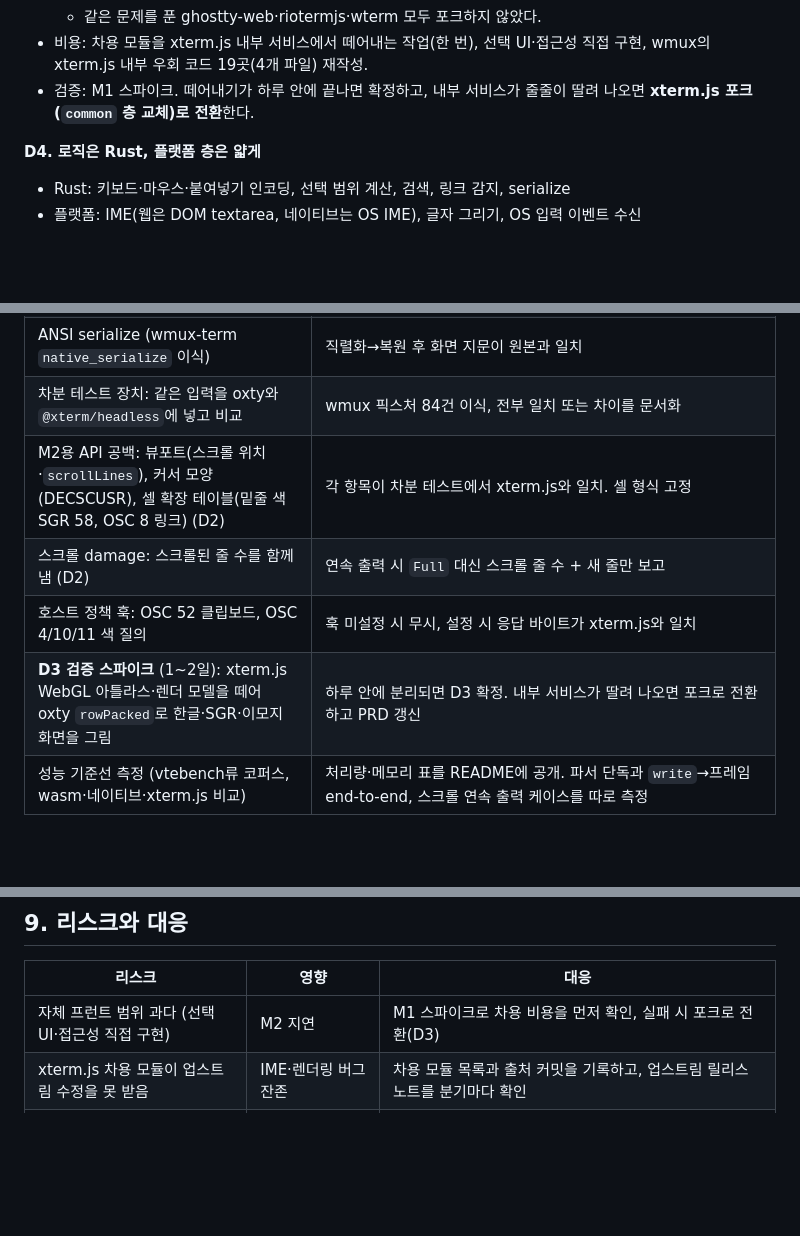
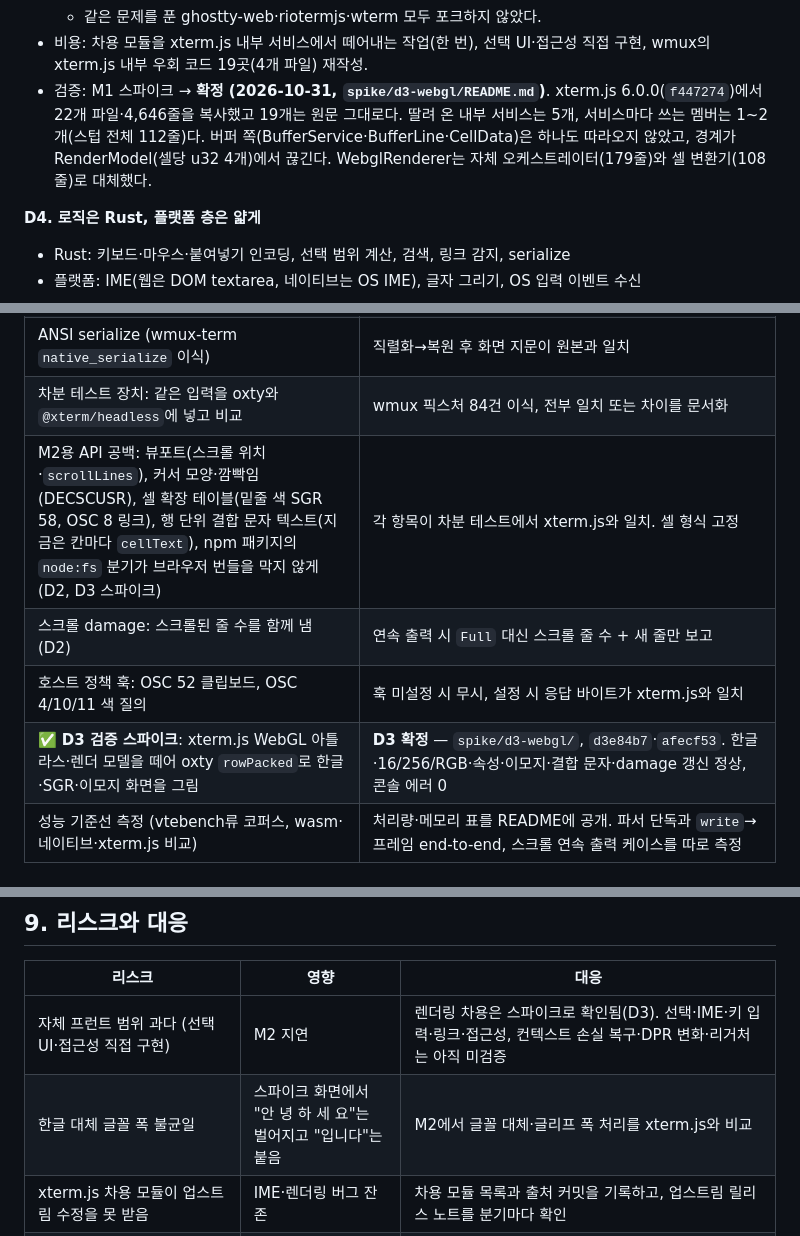
Before and after one commit to openwong2kim/oxty, a Markdown page: docs/PRD.md, 3 parts joined by grey strips. Drawn GitHub-style; blank space fills up the shorter version.

Commit message:
docs: PRD — D3 확정 반영, 스파이크에서 나온 엔진 API 공백·위험 추가

```diff
--- a/docs/PRD.md
+++ b/docs/PRD.md
@@ -143,7 +143,7 @@ xterm.js는 **엔진 층**(`common`: 바이트 해석 → 화면 상태)과 **
   - 차용한 부품은 업스트림을 따라갈 의무가 없고, 경계를 oxty의 "바뀐 줄" API에 맞춰 설계할 수 있다(D7과 자연스럽게 맞물림).
   - 같은 문제를 푼 ghostty-web·riotermjs·wterm 모두 포크하지 않았다.
 - 비용: 차용 모듈을 xterm.js 내부 서비스에서 떼어내는 작업(한 번), 선택 UI·접근성 직접 구현, wmux의 xterm.js 내부 우회 코드 19곳(4개 파일) 재작성.
-- 검증: M1 스파이크. 떼어내기가 하루 안에 끝나면 확정하고, 내부 서비스가 줄줄이 딸려 나오면 **xterm.js 포크(`common` 층 교체)로 전환**한다.
+- 검증: M1 스파이크 → **확정 (2026-10-31, `spike/d3-webgl/README.md`)**. xterm.js 6.0.0(`f447274`)에서 22개 파일·4,646줄을 복사했고 19개는 원문 그대로다. 딸려 온 내부 서비스는 5개, 서비스마다 쓰는 멤버는 1~2개(스텁 전체 112줄)다. 버퍼 쪽(BufferService·BufferLine·CellData)은 하나도 따라오지 않았고, 경계가 RenderModel(셀당 u32 4개)에서 끊긴다. WebglRenderer는 자체 오케스트레이터(179줄)와 셀 변환기(108줄)로 대체했다.
 
 **D4. 로직은 Rust, 플랫폼 층은 얇게**
 - Rust: 키보드·마우스·붙여넣기 인코딩, 선택 범위 계산, 검색, 링크 감지, serialize
@@ -188,10 +188,10 @@ xterm.js는 **엔진 층**(`common`: 바이트 해석 → 화면 상태)과 **
 | ✅ 커서 문단 reflow 보존 패치를 옵션으로 — wmux 정책이 아니라 xterm.js 기본값(`reflowCursorLine: false`)이었다 | `vt::term::Config::reflow_cursor_line`(기본 `true` = Alacritty 동작), `oxty::Engine`은 xterm.js 동작 유지. Alacritty 원본 테스트 130건 통과 — `d321607` |
 | ANSI serialize (wmux-term `native_serialize` 이식) | 직렬화→복원 후 화면 지문이 원본과 일치 |
 | 차분 테스트 장치: 같은 입력을 oxty와 `@xterm/headless`에 넣고 비교 | wmux 픽스처 84건 이식, 전부 일치 또는 차이를 문서화 |
-| M2용 API 공백: 뷰포트(스크롤 위치·`scrollLines`), 커서 모양(DECSCUSR), 셀 확장 테이블(밑줄 색 SGR 58, OSC 8 링크) (D2) | 각 항목이 차분 테스트에서 xterm.js와 일치. 셀 형식 고정 |
+| M2용 API 공백: 뷰포트(스크롤 위치·`scrollLines`), 커서 모양·깜빡임(DECSCUSR), 셀 확장 테이블(밑줄 색 SGR 58, OSC 8 링크), 행 단위 결합 문자 텍스트(지금은 칸마다 `cellText`), npm 패키지의 `node:fs` 분기가 브라우저 번들을 막지 않게 (D2, D3 스파이크) | 각 항목이 차분 테스트에서 xterm.js와 일치. 셀 형식 고정 |
 | 스크롤 damage: 스크롤된 줄 수를 함께 냄 (D2) | 연속 출력 시 `Full` 대신 스크롤 줄 수 + 새 줄만 보고 |
 | 호스트 정책 훅: OSC 52 클립보드, OSC 4/10/11 색 질의 | 훅 미설정 시 무시, 설정 시 응답 바이트가 xterm.js와 일치 |
-| **D3 검증 스파이크** (1~2일): xterm.js WebGL 아틀라스·렌더 모델을 떼어 oxty `rowPacked`로 한글·SGR·이모지 화면을 그림 | 하루 안에 분리되면 D3 확정. 내부 서비스가 딸려 나오면 포크로 전환하고 PRD 갱신 |
+| ✅ **D3 검증 스파이크**: xterm.js WebGL 아틀라스·렌더 모델을 떼어 oxty `rowPacked`로 한글·SGR·이모지 화면을 그림 | **D3 확정** — `spike/d3-webgl/`, `d3e84b7`·`afecf53`. 한글·16/256/RGB·속성·이모지·결합 문자·damage 갱신 정상, 콘솔 에러 0 |
 | 성능 기준선 측정 (vtebench류 코퍼스, wasm·네이티브·xterm.js 비교) | 처리량·메모리 표를 README에 공개. 파서 단독과 `write`→프레임 end-to-end, 스크롤 연속 출력 케이스를 따로 측정 |
 
 ### M2 · 0.2 웹 프런트 (wmux 렌더러 교체)
@@ -272,7 +272,8 @@ M2는 xterm.js에서 차용한 키 입력 코드로 동작한다. M3에서 인
 
 | 리스크 | 영향 | 대응 |
 | --- | --- | --- |
-| 자체 프런트 범위 과다 (선택 UI·접근성 직접 구현) | M2 지연 | M1 스파이크로 차용 비용을 먼저 확인, 실패 시 포크로 전환(D3) |
+| 자체 프런트 범위 과다 (선택 UI·접근성 직접 구현) | M2 지연 | 렌더링 차용은 스파이크로 확인됨(D3). 선택·IME·키 입력·링크·접근성, 컨텍스트 손실 복구·DPR 변화·리거처는 아직 미검증 |
+| 한글 대체 글꼴 폭 불균일 | 스파이크 화면에서 "안 녕 하 세 요"는 벌어지고 "입니다"는 붙음 | M2에서 글꼴 대체·글리프 폭 처리를 xterm.js와 비교 |
 | xterm.js 차용 모듈이 업스트림 수정을 못 받음 | IME·렌더링 버그 잔존 | 차용 모듈 목록과 출처 커밋을 기록하고, 업스트림 릴리스 노트를 분기마다 확인 |
 | Alacritty 포크가 wmux와 oxty로 갈라짐 | "엔진 하나"가 "포크 둘"로 바뀔 뿐 | M1에서 wmux-term을 `oxty`로 통합(D8) |
 | Alacritty 업스트림과의 거리 | 버그 수정을 못 받음 | 패치를 `WMUX-PATCH.md`처럼 목록화, 버전 올릴 때 차분 테스트로 검증. M1 이후 wasm 빌드용 feature(`tty`·`event_loop` 끄기)를 업스트림에 제안 |
```
